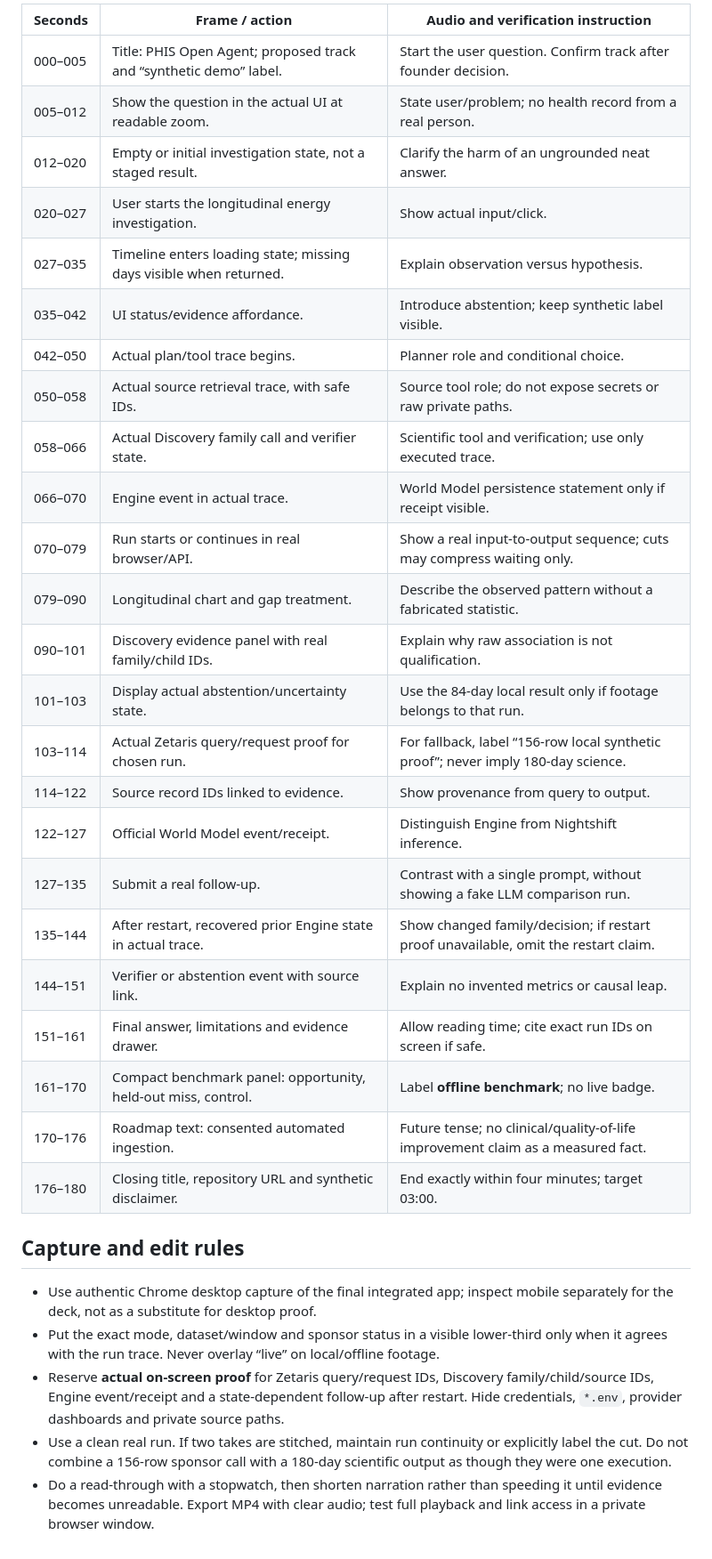
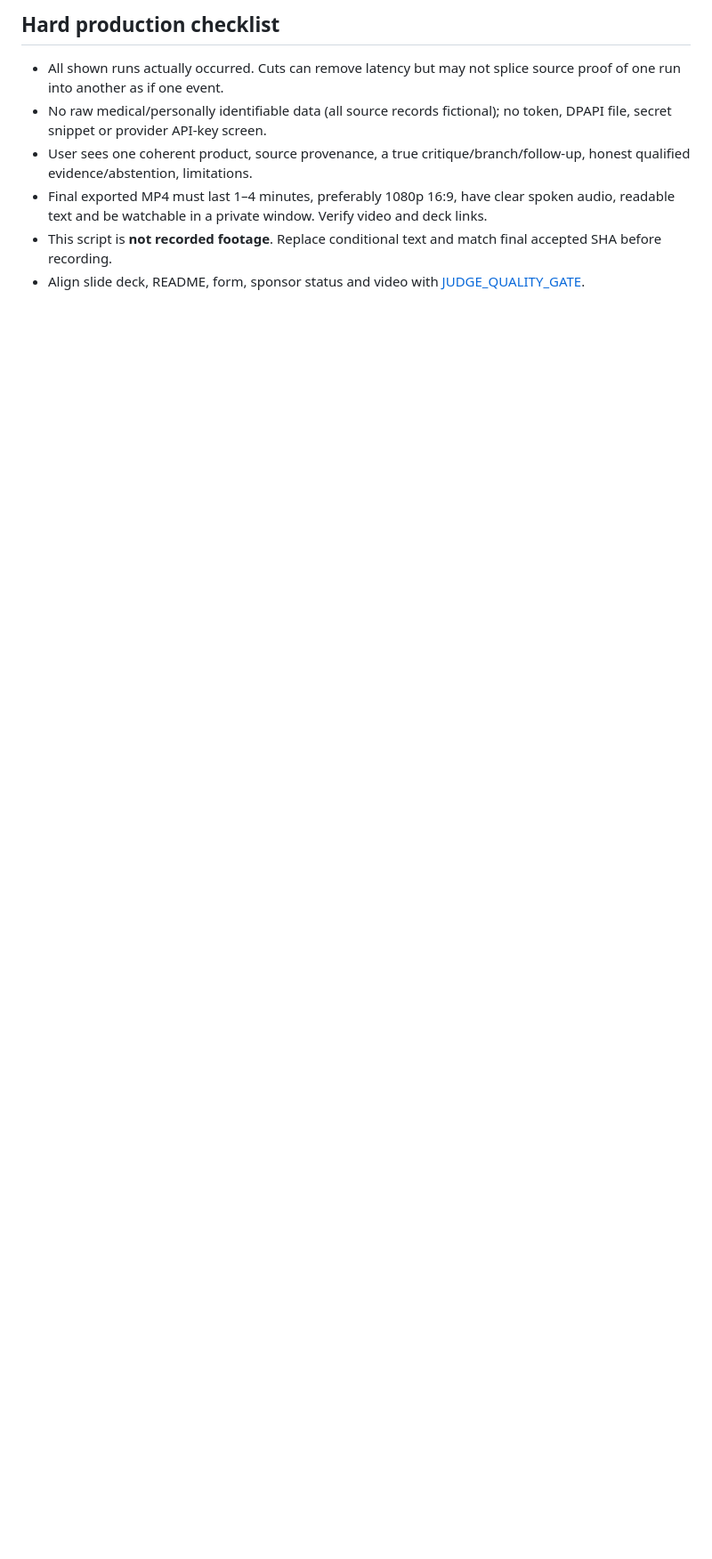
Before and after one commit to EnriqueDGProg/PHIS-OpenAgent-2026, a Markdown page: submission/DEMO_SCRIPT_AND_STORYBOARD.md, the part around one of its changes. Shown at 89% size. Drawn GitHub-style; blank space fills up the shorter version.

Commit message:
docs: align evidence, readiness and 180-day demo with official quality guides

```diff
--- a/submission/DEMO_SCRIPT_AND_STORYBOARD.md
+++ b/submission/DEMO_SCRIPT_AND_STORYBOARD.md
@@ -26,35 +34,9 @@ Each range specifies exact **in/out seconds**, transition and proof artifact. Th
 
-| Seconds | Frame / action | Audio and verification instruction |
-| --- | --- | --- |
-| 000–005 | Title: PHIS Open Agent; proposed track and “synthetic demo” label. | Start the user question. Confirm track after founder decision. |
-| 005–012 | Show the question in the actual UI at readable zoom. | State user/problem; no health record from a real person. |
-| 012–020 | Empty or initial investigation state, not a staged result. | Clarify the harm of an ungrounded neat answer. |
-| 020–027 | User starts the longitudinal energy investigation. | Show actual input/click. |
-| 027–035 | Timeline enters loading state; missing days visible when returned. | Explain observation versus hypothesis. |
-| 035–042 | UI status/evidence affordance. | Introduce abstention; keep synthetic label visible. |
-| 042–050 | Actual plan/tool trace begins. | Planner role and conditional choice. |
-| 050–058 | Actual source retrieval trace, with safe IDs. | Source tool role; do not expose secrets or raw private paths. |
-| 058–066 | Actual Discovery family call and verifier state. | Scientific tool and verification; use only executed trace. |
-| 066–070 | Engine event in actual trace. | World Model persistence statement only if receipt visible. |
-| 070–079 | Run starts or continues in real browser/API. | Show a real input-to-output sequence; cuts may compress waiting only. |
-| 079–090 | Longitudinal chart and gap treatment. | Describe the observed pattern without a fabricated statistic. |
-| 090–101 | Discovery evidence panel with real family/child IDs. | Explain why raw association is not qualification. |
-| 101–103 | Display actual abstention/uncertainty state. | Use the 84-day local result only if footage belongs to that run. |
-| 103–114 | Actual Zetaris query/request proof for chosen run. | For fallback, label “156-row local synthetic proof”; never imply 180-day science. |
-| 114–122 | Source record IDs linked to evidence. | Show provenance from query to output. |
-| 122–127 | Official World Model event/receipt. | Distinguish Engine from Nightshift inference. |
-| 127–135 | Submit a real follow-up. | Contrast with a single prompt, without showing a fake LLM comparison run. |
-| 135–144 | After restart, recovered prior Engine state in actual trace. | Show changed family/decision; if restart proof unavailable, omit the restart claim. |
-| 144–151 | Verifier or abstention event with source link. | Explain no invented metrics or causal leap. |
-| 151–161 | Final answer, limitations and evidence drawer. | Allow reading time; cite exact run IDs on screen if safe. |
-| 161–170 | Compact benchmark panel: opportunity, held-out miss, control. | Label **offline benchmark**; no live badge. |
-| 170–176 | Roadmap text: consented automated ingestion. | Future tense; no clinical/quality-of-life improvement claim as a measured fact. |
-| 176–180 | Closing title, repository URL and synthetic disclaimer. | End exactly within four minutes; target 03:00. |
+## Hard production checklist
 
-## Capture and edit rules
-
-- Use authentic Chrome desktop capture of the final integrated app; inspect mobile separately for the deck, not as a substitute for desktop proof.
-- Put the exact mode, dataset/window and sponsor status in a visible lower-third only when it agrees with the run trace. Never overlay “live” on local/offline footage.
-- Reserve **actual on-screen proof** for Zetaris query/request IDs, Discovery family/child/source IDs, Engine event/receipt and a state-dependent follow-up after restart. Hide credentials, `*.env`, provider dashboards and private source paths.
-- Use a clean real run. If two takes are stitched, maintain run continuity or explicitly label the cut. Do not combine a 156-row sponsor call with a 180-day scientific output as though they were one execution.
-- Do a read-through with a stopwatch, then shorten narration rather than speeding it until evidence becomes unreadable. Export MP4 with clear audio; test full playback and link access in a private browser window.
+- All shown runs actually occurred. Cuts can remove latency but may not splice source proof of one run into another as if one event.
+- No raw medical/personally identifiable data (all source records fictional); no token, DPAPI file, secret snippet or provider API-key screen.
+- User sees one coherent product, source provenance, a true critique/branch/follow-up, honest qualified evidence/abstention, limitations.
+- Final exported MP4 must last 1–4 minutes, preferably 1080p 16:9, have clear spoken audio, readable text and be watchable in a private window. Verify video and deck links.
+- This script is **not recorded footage**. Replace conditional text and match final accepted SHA before recording.
+- Align slide deck, README, form, sponsor status and video with [JUDGE_QUALITY_GATE](JUDGE_QUALITY_GATE_2026-10-24.md).
```
Also changed, not shown: other parts of submission/DEMO_SCRIPT_AND_STORYBOARD.md (+21 -13 lines).
